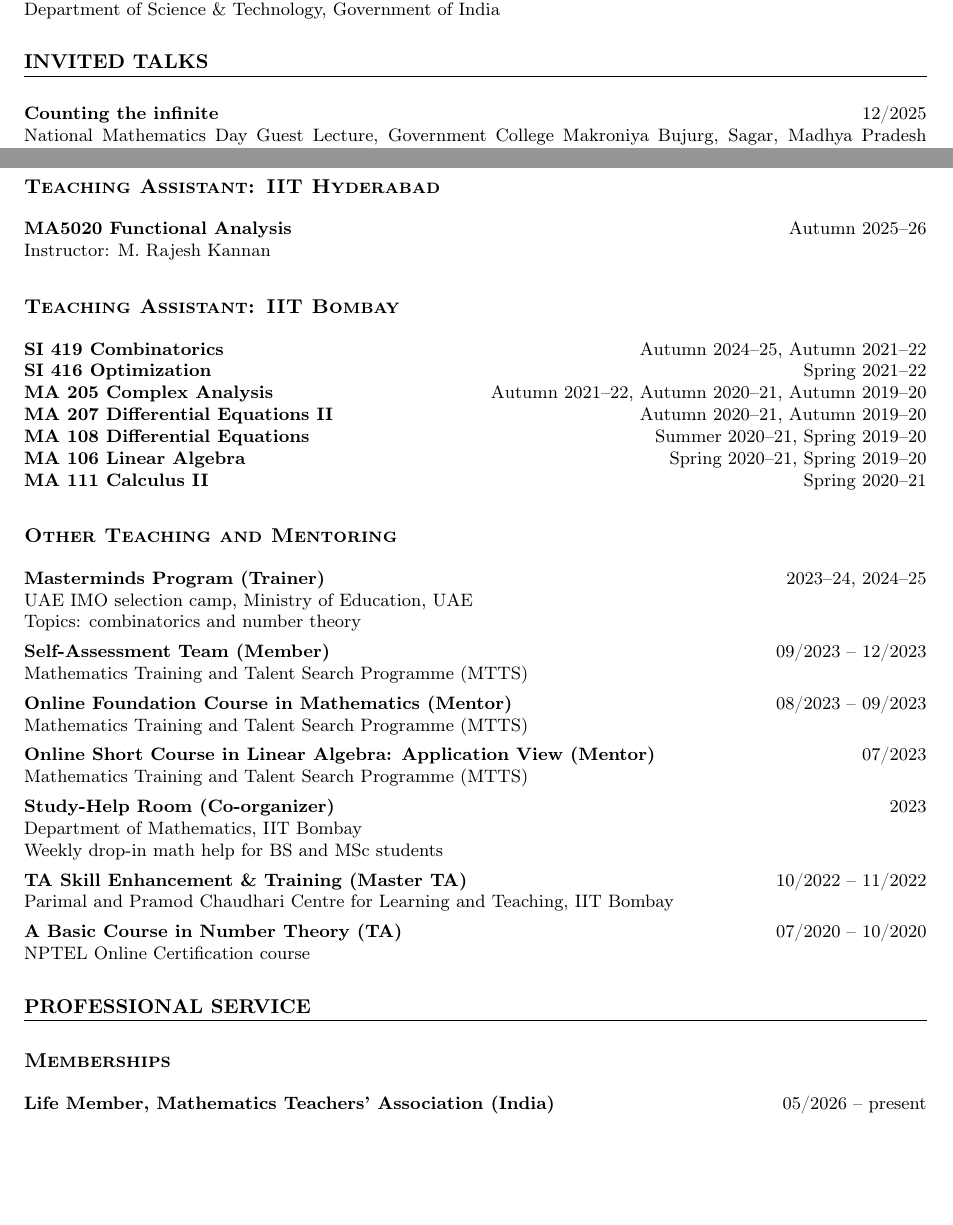
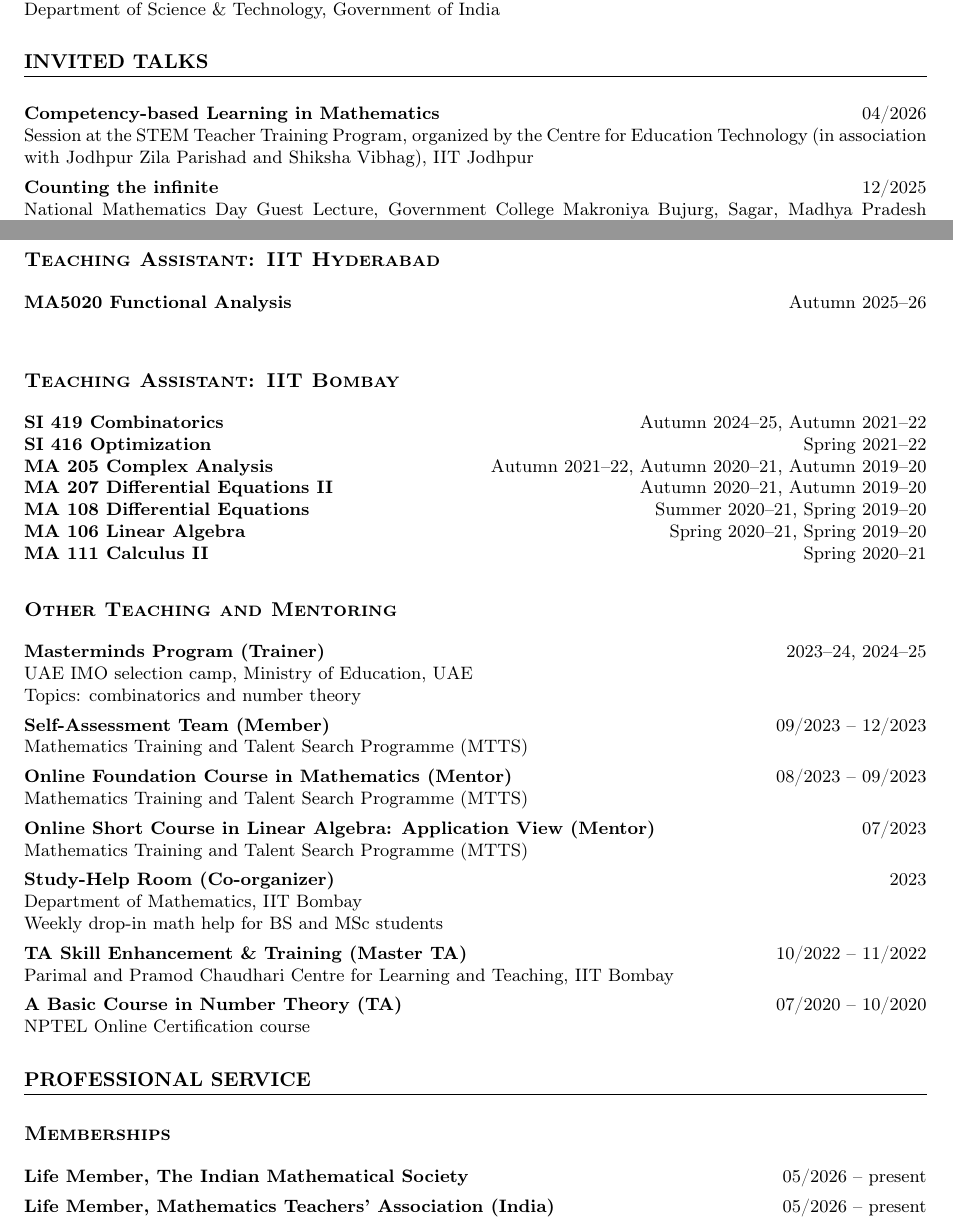
Before and after one commit to brahadeesh1994/brahadeesh1994.github.io, a LaTeX CV (assets/CV.tex): two parts of pages 3 and 4 of 5 before the commit and two parts of pages 3 and 4 of 6 after it, joined at a grey line, cut so that both start at the same text, the shorter picture padded with empty space. Compiled offline with pdfLaTeX.

Commit message:
update CV

```diff
--- a/assets/CV.tex
+++ b/assets/CV.tex
@@ -303,6 +303,10 @@ Department of Science \& Technology, Government of India
 \section*{INVITED TALKS}
 
 \noindent
+\textbf{Competency-based Learning in Mathematics} \hfill 04/2026 \\
+Session at the STEM Teacher Training Program, organized by the Centre for Education Technology (in association with Jodhpur Zila Parishad and Shiksha Vibhag), IIT Jodhpur
+
+\noindent
 \textbf{Counting the infinite} \hfill 12/2025 \\
 National Mathematics Day Guest Lecture, Government College Makroniya Bujurg, Sagar, Madhya Pradesh (online)
 
@@ -375,7 +379,6 @@ Department of Mathematics, IIT Jodhpur
 
 \noindent
 \textbf{MA5020 Functional Analysis} \hfill Autumn 2025--26 \\
-Instructor: M.\ Rajesh Kannan
 
 \subsection*{\textsc{Teaching Assistant: IIT Bombay}}
 
@@ -426,6 +429,9 @@ NPTEL Online Certification course
 \section*{PROFESSIONAL SERVICE}
 
 \subsection*{\textsc{Memberships}}
+
+\noindent
+\textbf{Life Member, The Indian Mathematical Society} \hfill 05/2026 -- present
 
 \noindent
 \textbf{Life Member, Mathematics Teachers' Association (India)} \hfill 05/2026 -- present
```
Also changed, not shown: assets/CV.pdf, 3 other files.
